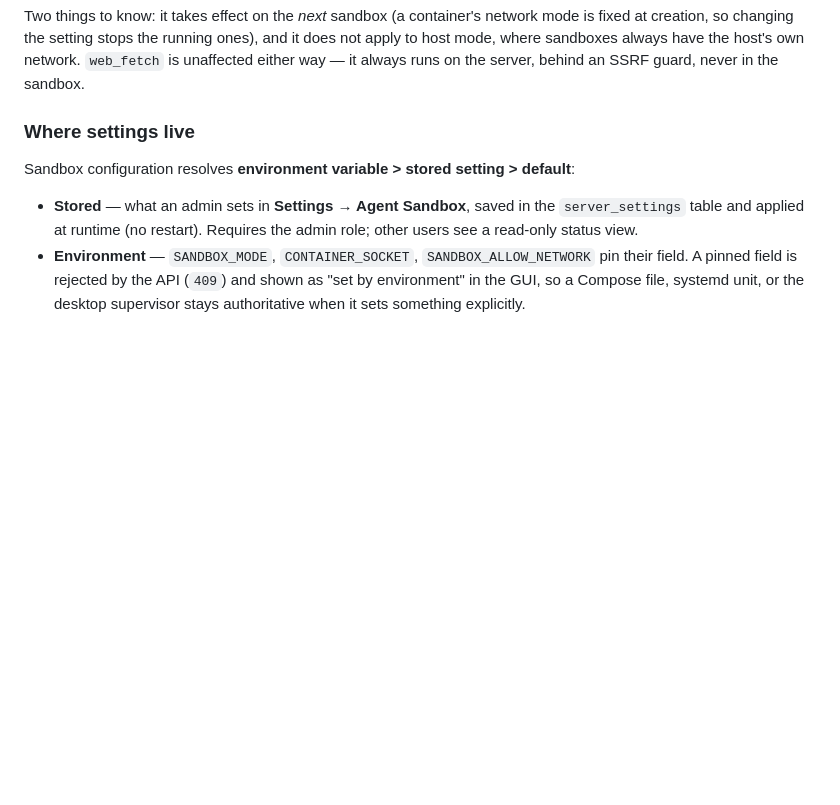
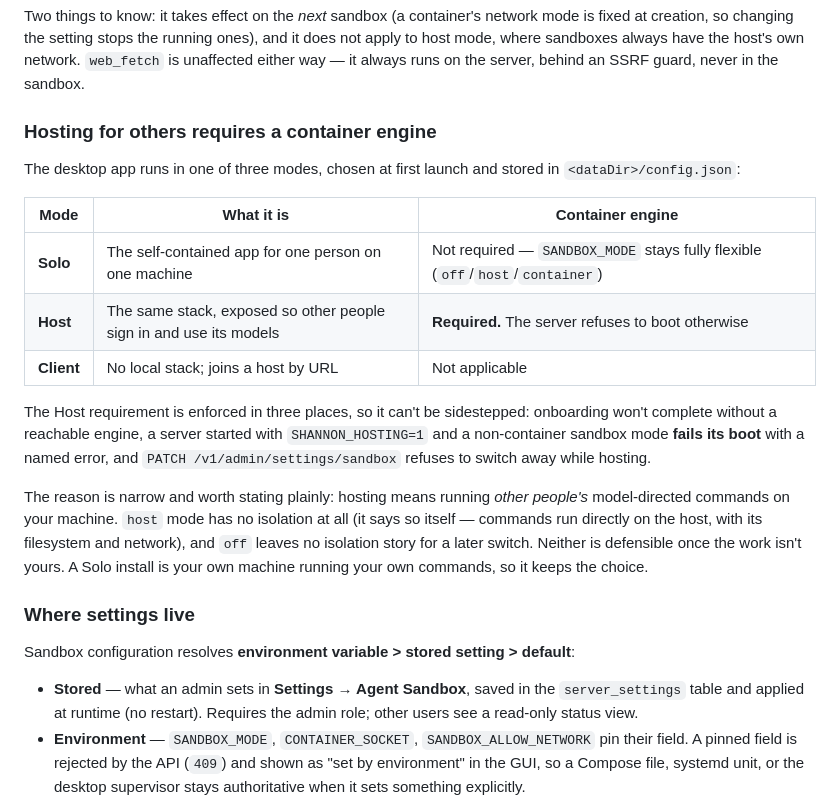
Before and after one commit to CyberCyclone/Loxaic, a Markdown page: docs/RUNTIME.md, the part around the change. GitHub-like rendering; blank space fills up the shorter version.

```diff
--- a/docs/RUNTIME.md
+++ b/docs/RUNTIME.md
@@ -73,6 +73,30 @@ network mode is fixed at creation, so changing the setting stops the running
 ones), and it does not apply to host mode, where sandboxes always have the
 host's own network. `web_fetch` is unaffected either way — it always runs on
 the server, behind an SSRF guard, never in the sandbox.
+
+### Hosting for others requires a container engine
+
+The desktop app runs in one of three modes, chosen at first launch and stored
+in `<dataDir>/config.json`:
+
+| Mode | What it is | Container engine |
+|---|---|---|
+| **Solo** | The self-contained app for one person on one machine | Not required — `SANDBOX_MODE` stays fully flexible (`off`/`host`/`container`) |
+| **Host** | The same stack, exposed so other people sign in and use its models | **Required.** The server refuses to boot otherwise |
+| **Client** | No local stack; joins a host by URL | Not applicable |
+
+The Host requirement is enforced in three places, so it can't be sidestepped:
+onboarding won't complete without a reachable engine, a server started with
+`SHANNON_HOSTING=1` and a non-container sandbox mode **fails its boot** with a
+named error, and `PATCH /v1/admin/settings/sandbox` refuses to switch away
+while hosting.
+
+The reason is narrow and worth stating plainly: hosting means running *other
+people's* model-directed commands on your machine. `host` mode has no
+isolation at all (it says so itself — commands run directly on the host, with
+its filesystem and network), and `off` leaves no isolation story for a later
+switch. Neither is defensible once the work isn't yours. A Solo install is
+your own machine running your own commands, so it keeps the choice.
 
 ### Where settings live
 
```
Also changed, not shown: AGENTS.md (+33 -0 lines), docs/DEPLOY.md (+30 -5 lines).
